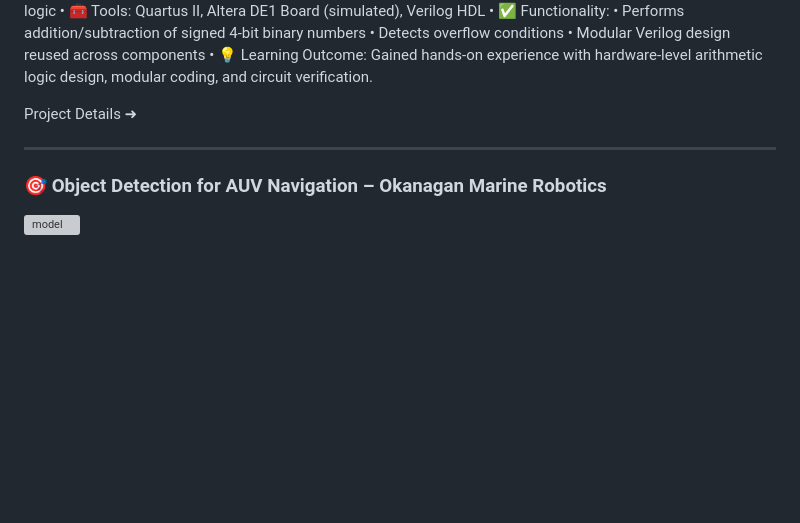
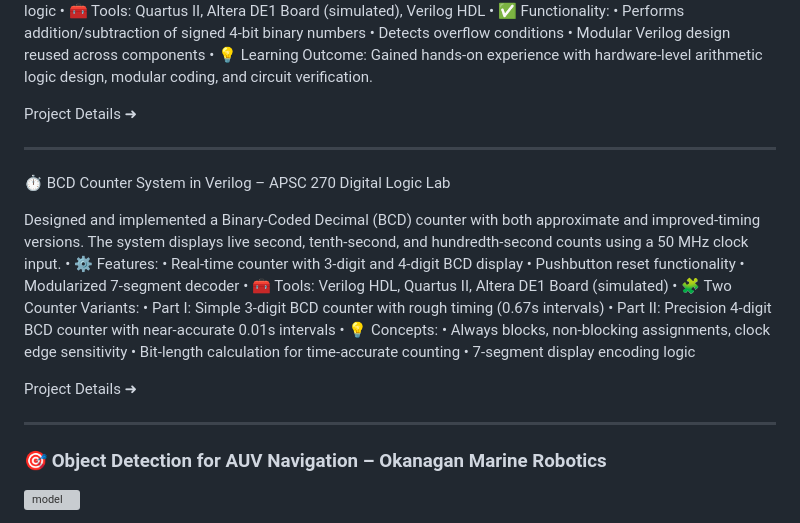
Before and after one commit to sdhfgfhgf/michaelzhang.github.io, a Markdown page: README.md, the part around the change. Rendered like a GitHub page; blank space fills up the shorter version; grey boxes are pictures that could not be loaded.

Commit message:
Added Second Verilog Project

```diff
--- a/README.md
+++ b/README.md
@@ -52,6 +52,26 @@ Project Details ➜
 
 ---
 
+⏱️ BCD Counter System in Verilog – APSC 270 Digital Logic Lab
+
+Designed and implemented a Binary-Coded Decimal (BCD) counter with both approximate and improved-timing versions. The system displays live second, tenth-second, and hundredth-second counts using a 50 MHz clock input.
+	•	⚙️ Features:
+	•	Real-time counter with 3-digit and 4-digit BCD display
+	•	Pushbutton reset functionality
+	•	Modularized 7-segment decoder
+	•	🧰 Tools: Verilog HDL, Quartus II, Altera DE1 Board (simulated)
+	•	🧩 Two Counter Variants:
+	•	Part I: Simple 3-digit BCD counter with rough timing (0.67s intervals)
+	•	Part II: Precision 4-digit BCD counter with near-accurate 0.01s intervals
+	•	💡 Concepts:
+	•	Always blocks, non-blocking assignments, clock edge sensitivity
+	•	Bit-length calculation for time-accurate counting
+	•	7-segment display encoding logic
+
+Project Details ➜
+
+---
+
 ### 🎯 Object Detection for AUV Navigation – Okanagan Marine Robotics
 ![model](projects/Object-Detection-AUV/model_architecture.png)
 
```
